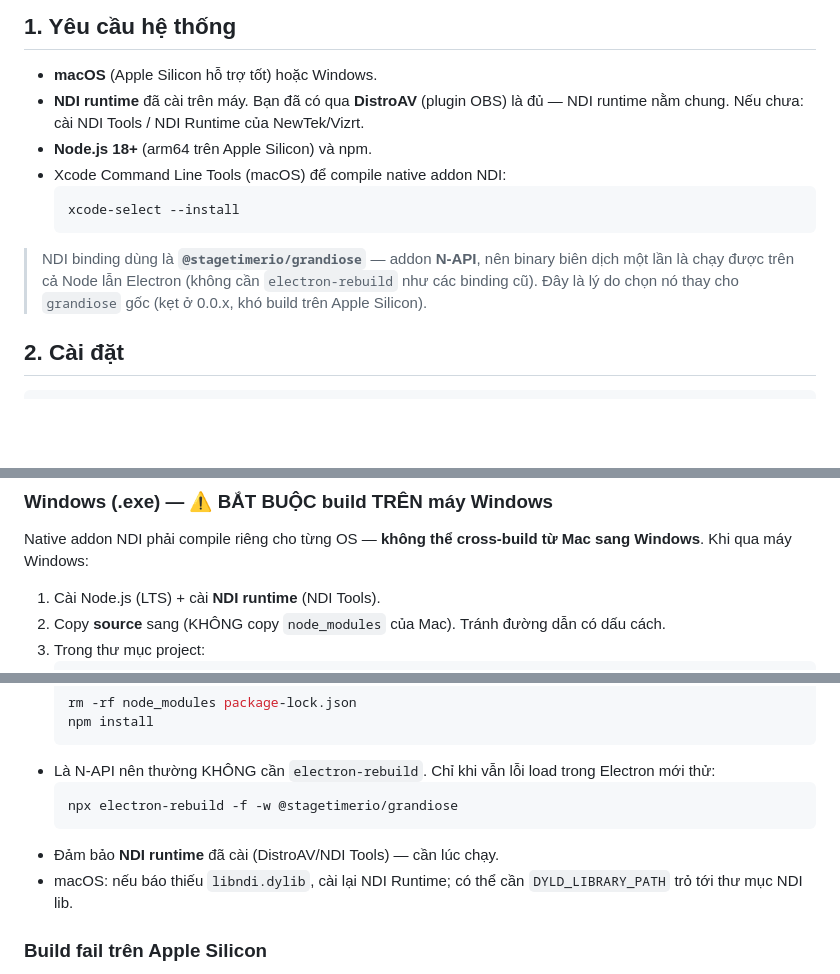
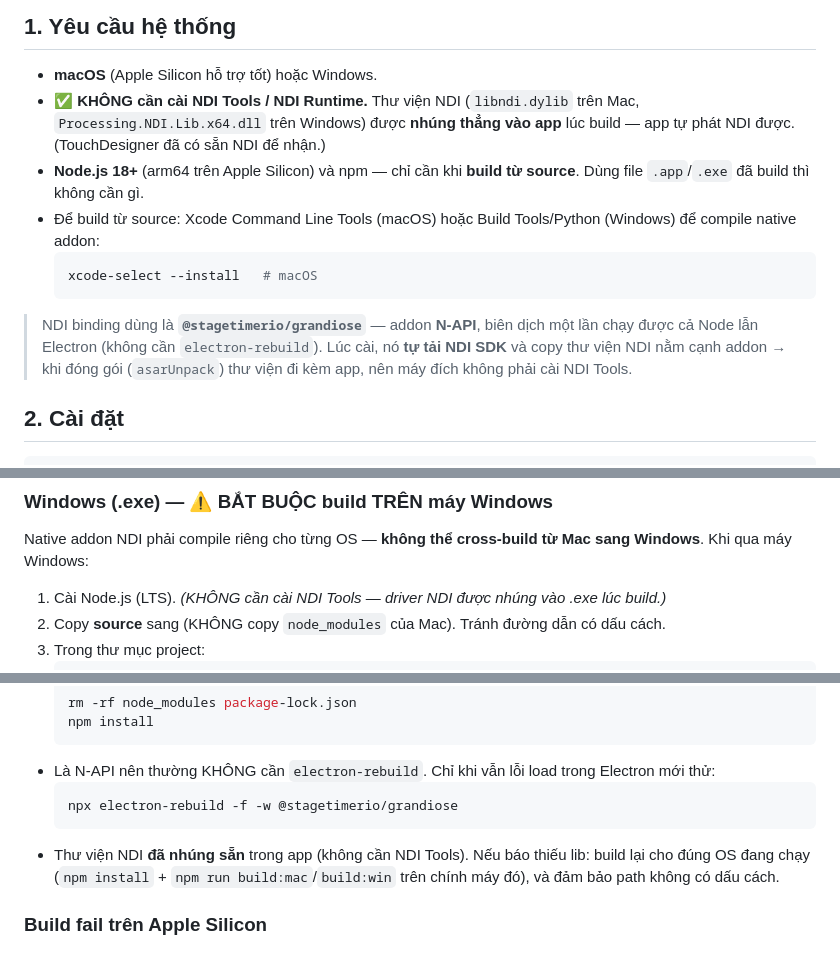
Before and after one commit to leoxi2005/illogical-control, a Markdown page: README.md, 3 parts joined by grey strips. GitHub-like rendering; blank space fills up the shorter version.

Commit message:
docs: clarify NDI driver is bundled — no NDI Tools needed
The NDI shared library (libndi.dylib / Processing.NDI.Lib.x64.dll) is copied
next to the native addon by the package build and kept on disk via asarUnpack,
so the packaged app sends NDI without a system NDI runtime install.

Co-Authored-By: Claude Opus 4.8 (1M context) <noreply@anthropic.com>

````diff
--- a/README.md
+++ b/README.md
@@ -14,14 +14,14 @@ Chỉ scene đang **active** (đang xem ở sidebar) mới nhận phím — trá
 ## 1. Yêu cầu hệ thống
 
 - **macOS** (Apple Silicon hỗ trợ tốt) hoặc Windows.
-- **NDI runtime** đã cài trên máy. Bạn đã có qua **DistroAV** (plugin OBS) là đủ — NDI runtime nằm chung. Nếu chưa: cài NDI Tools / NDI Runtime của NewTek/Vizrt.
-- **Node.js 18+** (arm64 trên Apple Silicon) và npm.
-- Xcode Command Line Tools (macOS) để compile native addon NDI:
+- ✅ **KHÔNG cần cài NDI Tools / NDI Runtime.** Thư viện NDI (`libndi.dylib` trên Mac, `Processing.NDI.Lib.x64.dll` trên Windows) được **nhúng thẳng vào app** lúc build — app tự phát NDI được. (TouchDesigner đã có sẵn NDI để nhận.)
+- **Node.js 18+** (arm64 trên Apple Silicon) và npm — chỉ cần khi **build từ source**. Dùng file `.app`/`.exe` đã build thì không cần gì.
+- Để build từ source: Xcode Command Line Tools (macOS) hoặc Build Tools/Python (Windows) để compile native addon:
   ```bash
-  xcode-select --install
+  xcode-select --install   # macOS
   ```
 
-> NDI binding dùng là **`@stagetimerio/grandiose`** — addon **N-API**, nên binary biên dịch một lần là chạy được trên cả Node lẫn Electron (không cần `electron-rebuild` như các binding cũ). Đây là lý do chọn nó thay cho `grandiose` gốc (kẹt ở 0.0.x, khó build trên Apple Silicon).
+> NDI binding dùng là **`@stagetimerio/grandiose`** — addon **N-API**, biên dịch một lần chạy được cả Node lẫn Electron (không cần `electron-rebuild`). Lúc cài, nó **tự tải NDI SDK** và copy thư viện NDI nằm cạnh addon → khi đóng gói (`asarUnpack`) thư viện đi kèm app, nên máy đích không phải cài NDI Tools.
 
 ## 2. Cài đặt
 
@@ -76,7 +76,7 @@ Kết quả nằm trong `release/`:
 
 ### Windows (.exe) — ⚠️ BẮT BUỘC build TRÊN máy Windows
 Native addon NDI phải compile riêng cho từng OS — **không thể cross-build từ Mac sang Windows**. Khi qua máy Windows:
-1. Cài Node.js (LTS) + cài **NDI runtime** (NDI Tools).
+1. Cài Node.js (LTS). *(KHÔNG cần cài NDI Tools — driver NDI được nhúng vào .exe lúc build.)*
 2. Copy **source** sang (KHÔNG copy `node_modules` của Mac). Tránh đường dẫn có dấu cách.
 3. Trong thư mục project:
    ```bash
@@ -99,8 +99,7 @@ Native addon NDI phải compile riêng cho từng OS — **không thể cross-bu
   ```bash
   npx electron-rebuild -f -w @stagetimerio/grandiose
   ```
-- Đảm bảo **NDI runtime** đã cài (DistroAV/NDI Tools) — cần lúc chạy.
-- macOS: nếu báo thiếu `libndi.dylib`, cài lại NDI Runtime; có thể cần `DYLD_LIBRARY_PATH` trỏ tới thư mục NDI lib.
+- Thư viện NDI **đã nhúng sẵn** trong app (không cần NDI Tools). Nếu báo thiếu lib: build lại cho đúng OS đang chạy (`npm install` + `npm run build:mac`/`build:win` trên chính máy đó), và đảm bảo path không có dấu cách.
 
 ### Build fail trên Apple Silicon
 - Cài Xcode CLT (`xcode-select --install`).
````
